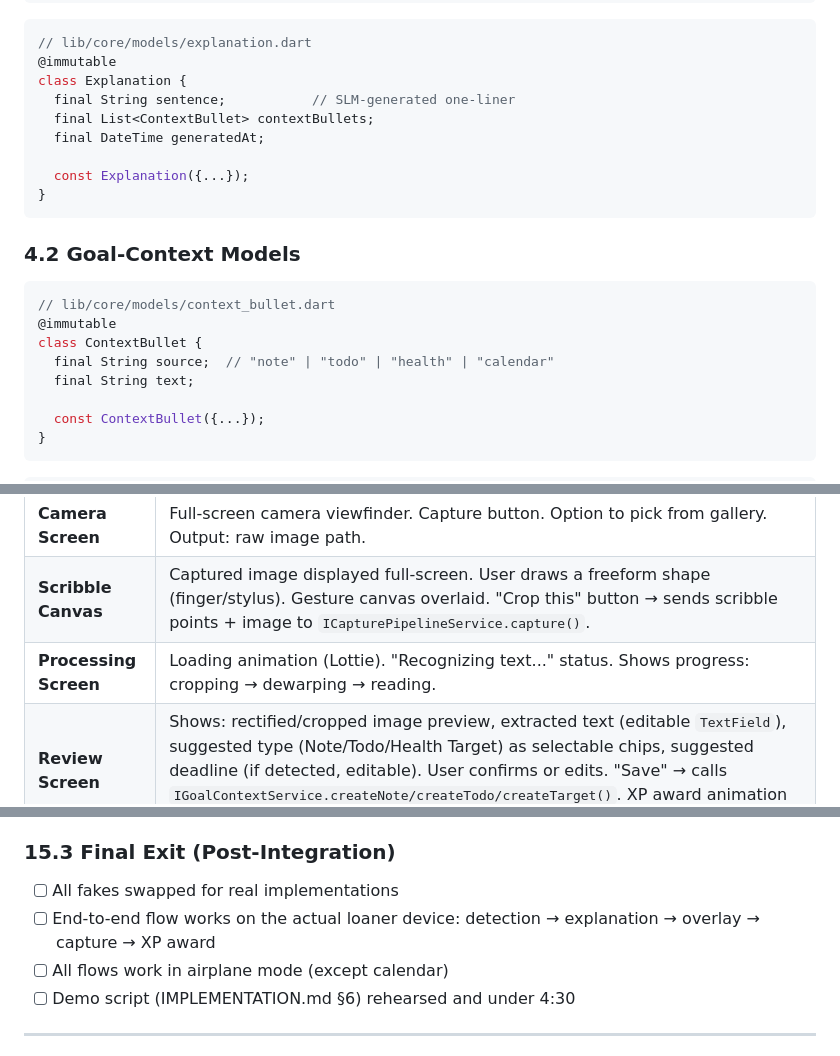
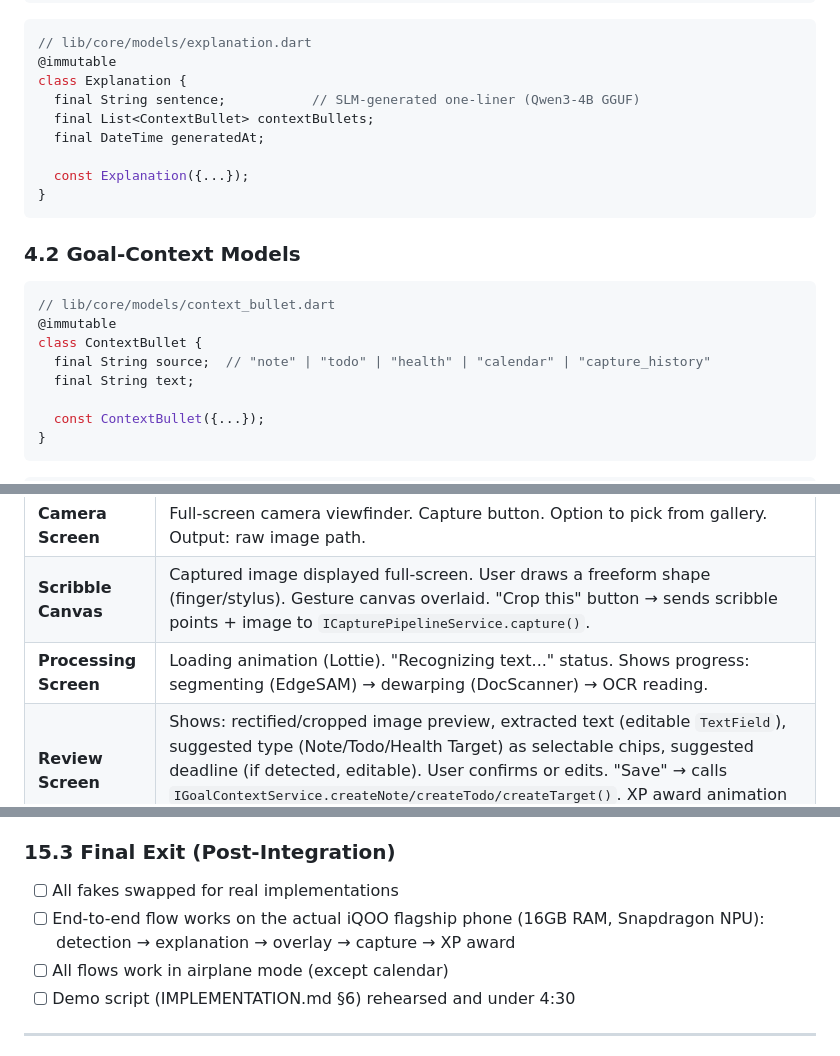
Before and after one commit to ryanfer123/Atari, a Markdown page: Plans/frontend_prd.md, 3 parts joined by grey strips. Rendered like a GitHub page.

Commit message:
feat: final frontend prd

```diff
--- a/Plans/frontend_prd.md
+++ b/Plans/frontend_prd.md
@@ -188,7 +188,7 @@ class InterventionResult {
 // lib/core/models/explanation.dart
 @immutable
 class Explanation {
-  final String sentence;           // SLM-generated one-liner
+  final String sentence;           // SLM-generated one-liner (Qwen3-4B GGUF)
   final List<ContextBullet> contextBullets;
   final DateTime generatedAt;
 
@@ -202,7 +202,7 @@ class Explanation {
 // lib/core/models/context_bullet.dart
 @immutable
 class ContextBullet {
-  final String source;  // "note" | "todo" | "health" | "calendar"
+  final String source;  // "note" | "todo" | "health" | "calendar" | "capture_history"
   final String text;
 
   const ContextBullet({...});
@@ -645,7 +645,7 @@ lib/features/<feature_name>/
 |---|---|
 | **Camera Screen** | Full-screen camera viewfinder. Capture button. Option to pick from gallery. Output: raw image path. |
 | **Scribble Canvas** | Captured image displayed full-screen. User draws a freeform shape (finger/stylus). Gesture canvas overlaid. "Crop this" button → sends scribble points + image to `ICapturePipelineService.capture()`. |
-| **Processing Screen** | Loading animation (Lottie). "Recognizing text..." status. Shows progress: cropping → dewarping → reading. |
+| **Processing Screen** | Loading animation (Lottie). "Recognizing text..." status. Shows progress: segmenting (EdgeSAM) → dewarping (DocScanner) → OCR reading. |
 | **Review Screen** | Shows: rectified/cropped image preview, extracted text (editable `TextField`), suggested type (Note/Todo/Health Target) as selectable chips, suggested deadline (if detected, editable). User confirms or edits. "Save" → calls `IGoalContextService.createNote/createTodo/createTarget()`. XP award animation triggers on save. |
 
 **ViewModel:** `CaptureViewModel`
@@ -1100,7 +1100,7 @@ sequenceDiagram
 ### 15.3 Final Exit (Post-Integration)
 
 - [ ] All fakes swapped for real implementations
-- [ ] End-to-end flow works on the actual loaner device: detection → explanation → overlay → capture → XP award
+- [ ] End-to-end flow works on the actual iQOO flagship phone (16GB RAM, Snapdragon NPU): detection → explanation → overlay → capture → XP award
 - [ ] All flows work in airplane mode (except calendar)
 - [ ] Demo script (IMPLEMENTATION.md §6) rehearsed and under 4:30
 
```
